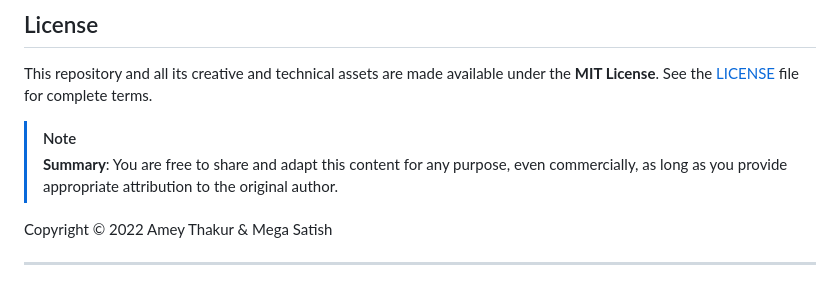
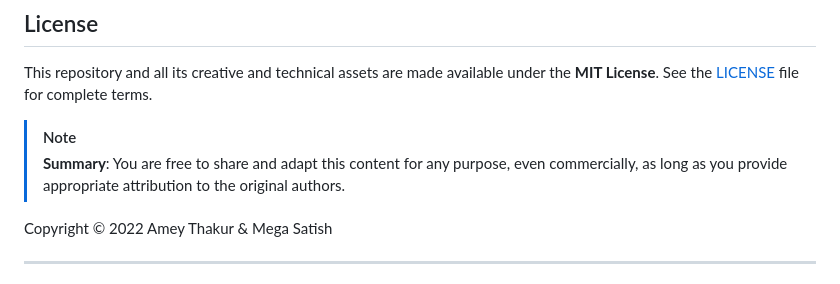
Before and after one commit to Amey-Thakur/MATH-SPRINT-GAME, a Markdown page: README.md, the part around the change. GitHub-like rendering.

Commit message:
MATH-SPRINT-GAME

```diff
--- a/README.md
+++ b/README.md
@@ -176,7 +176,7 @@ This project may be used as a supplementary resource for teaching JavaScript gam
 This repository and all its creative and technical assets are made available under the **MIT License**. See the [LICENSE](LICENSE) file for complete terms.
 
 > [!NOTE]
-> **Summary**: You are free to share and adapt this content for any purpose, even commercially, as long as you provide appropriate attribution to the original author.
+> **Summary**: You are free to share and adapt this content for any purpose, even commercially, as long as you provide appropriate attribution to the original authors.
 
 Copyright © 2022 Amey Thakur & Mega Satish
 
```
